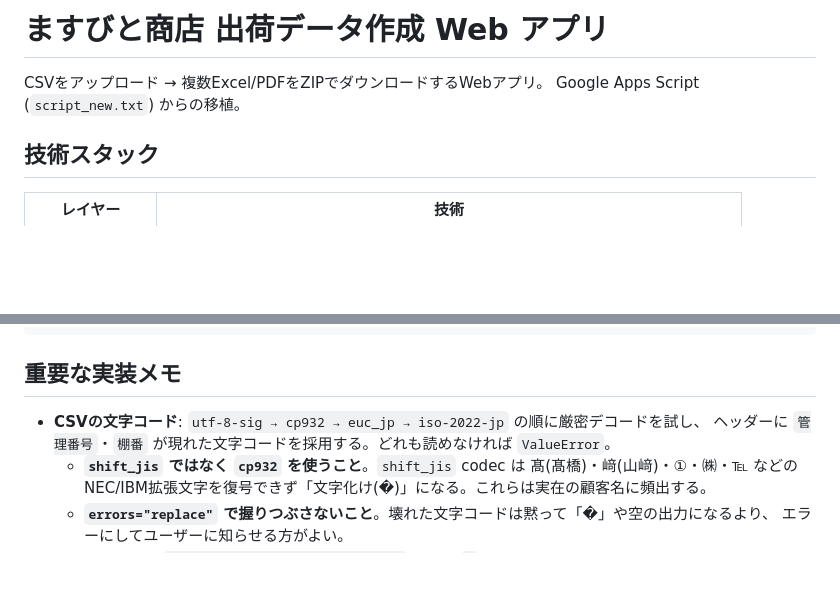
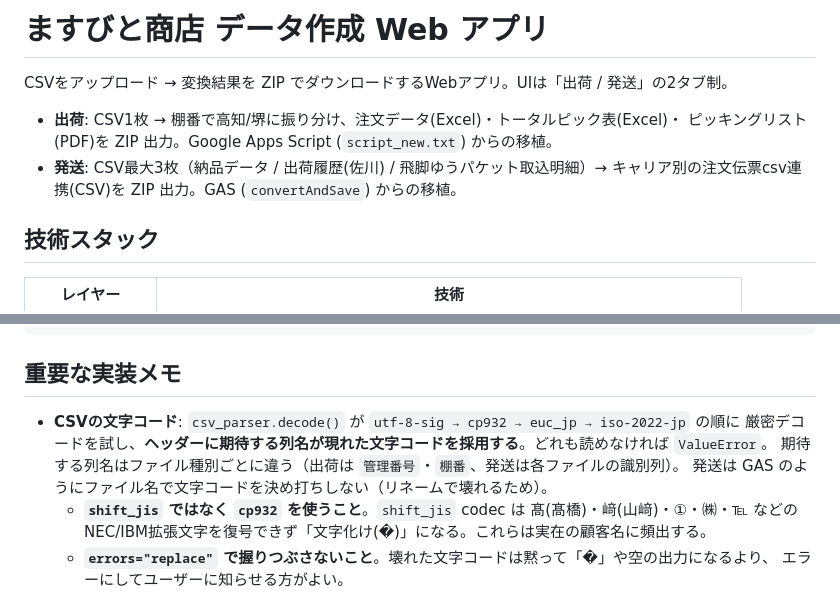
Before and after one commit to yudi-meetsc/masubito-shipping, a Markdown page: .claude/CLAUDE.md, 2 parts joined by grey strips. GitHub-like rendering; blank space fills up the shorter version.

Commit message:
docs: CLAUDE.md を2タブ（出荷/発送）構成に更新
タイトル・概要が出荷専用のままだったので、発送タブを含む現状に合わせる。
文字コードのメモも decode() が列名で文字コードを選ぶ現仕様に修正。

Co-Authored-By: Claude Opus 4.8 (1M context) <noreply@anthropic.com>

```diff
--- a/.claude/CLAUDE.md
+++ b/.claude/CLAUDE.md
@@ -1,7 +1,11 @@
-# ますびと商店 出荷データ作成 Web アプリ
+# ますびと商店 データ作成 Web アプリ
 
-CSVをアップロード → 複数Excel/PDFをZIPでダウンロードするWebアプリ。
-Google Apps Script (`script_new.txt`) からの移植。
+CSVをアップロード → 変換結果を ZIP でダウンロードするWebアプリ。UIは「出荷 / 発送」の2タブ制。
+
+- **出荷**: CSV1枚 → 棚番で高知/堺に振り分け、注文データ(Excel)・トータルピック表(Excel)・
+  ピッキングリスト(PDF)を ZIP 出力。Google Apps Script (`script_new.txt`) からの移植。
+- **発送**: CSV最大3枚（納品データ / 出荷履歴(佐川) / 飛脚ゆうパケット取込明細）→
+  キャリア別の注文伝票csv連携(CSV)を ZIP 出力。GAS (`convertAndSave`) からの移植。
 
 ## 技術スタック
 
@@ -69,8 +73,10 @@ python -m uvicorn app.main:app --host 0.0.0.0 --port 8000
 
 ## 重要な実装メモ
 
-- **CSVの文字コード**: `utf-8-sig → cp932 → euc_jp → iso-2022-jp` の順に厳密デコードを試し、
-  ヘッダーに `管理番号`・`棚番` が現れた文字コードを採用する。どれも読めなければ `ValueError`。
+- **CSVの文字コード**: `csv_parser.decode()` が `utf-8-sig → cp932 → euc_jp → iso-2022-jp` の順に
+  厳密デコードを試し、**ヘッダーに期待する列名が現れた文字コードを採用する**。どれも読めなければ `ValueError`。
+  期待する列名はファイル種別ごとに違う（出荷は `管理番号`・`棚番`、発送は各ファイルの識別列）。
+  発送は GAS のようにファイル名で文字コードを決め打ちしない（リネームで壊れるため）。
   - **`shift_jis` ではなく `cp932` を使うこと**。`shift_jis` codec は 髙(髙橋)・﨑(山﨑)・①・㈱・℡ などの
     NEC/IBM拡張文字を復号できず「文字化け(�)」になる。これらは実在の顧客名に頻出する。
   - **`errors="replace"` で握りつぶさないこと**。壊れた文字コードは黙って「�」や空の出力になるより、
```
